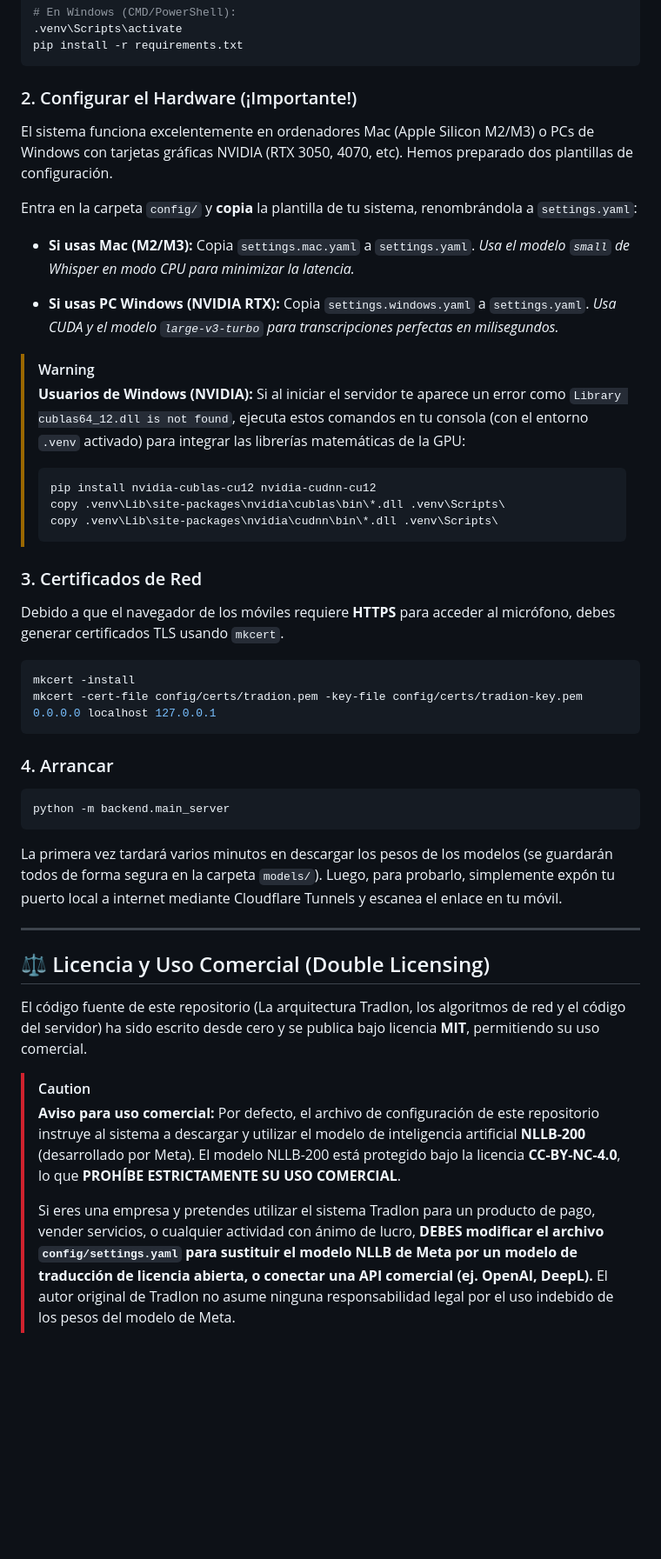
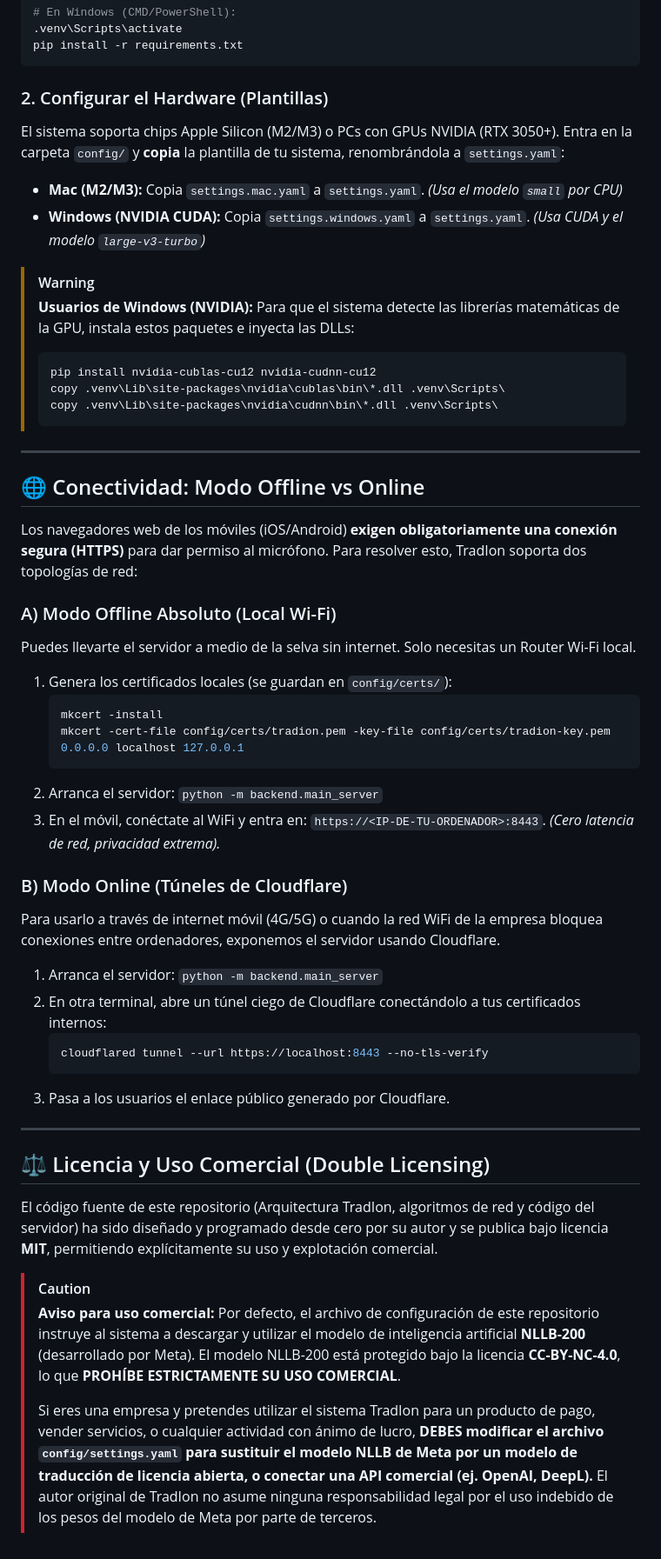
Before and after one commit to pttb6dhg24-tech/TradIon, a Markdown page: README.md, the part around one of its changes. Shown at 87% size. Rendered like a GitHub page; blank space fills up the shorter version.

Commit message:
docs: mejorar diseño del README y explicar modos de red

````diff
--- a/README.md
+++ b/README.md
@@ -34,51 +57,57 @@ pip install -r requirements.txt
 pip install -r requirements.txt
 ```
 
-### 2. Configurar el Hardware (¡Importante!)
+### 2. Configurar el Hardware (Plantillas)
 
-El sistema funciona excelentemente en ordenadores Mac (Apple Silicon M2/M3) o PCs de Windows con tarjetas gráficas NVIDIA (RTX 3050, 4070, etc). Hemos preparado dos plantillas de configuración.
-
+El sistema soporta chips Apple Silicon (M2/M3) o PCs con GPUs NVIDIA (RTX 3050+).
 Entra en la carpeta `config/` y **copia** la plantilla de tu sistema, renombrándola a `settings.yaml`:
 
-- **Si usas Mac (M2/M3):**
-  Copia `settings.mac.yaml` a `settings.yaml`.
-  *Usa el modelo `small` de Whisper en modo CPU para minimizar la latencia.*
-
-- **Si usas PC Windows (NVIDIA RTX):**
-  Copia `settings.windows.yaml` a `settings.yaml`.
-  *Usa CUDA y el modelo `large-v3-turbo` para transcripciones perfectas en milisegundos.*
+- **Mac (M2/M3):** Copia `settings.mac.yaml` a `settings.yaml`. *(Usa el modelo `small` por CPU)*
+- **Windows (NVIDIA CUDA):** Copia `settings.windows.yaml` a `settings.yaml`. *(Usa CUDA y el modelo `large-v3-turbo`)*
 
 > [!WARNING]
 > **Usuarios de Windows (NVIDIA):**
-> Si al iniciar el servidor te aparece un error como `Library cublas64_12.dll is not found`, ejecuta estos comandos en tu consola (con el entorno `.venv` activado) para integrar las librerías matemáticas de la GPU:
+> Para que el sistema detecte las librerías matemáticas de la GPU, instala estos paquetes e inyecta las DLLs:
 > ```cmd
 > pip install nvidia-cublas-cu12 nvidia-cudnn-cu12
 > copy .venv\Lib\site-packages\nvidia\cublas\bin\*.dll .venv\Scripts\
 > copy .venv\Lib\site-packages\nvidia\cudnn\bin\*.dll .venv\Scripts\
 > ```
 
-### 3. Certificados de Red
-Debido a que el navegador de los móviles requiere **HTTPS** para acceder al micrófono, debes generar certificados TLS usando `mkcert`.
-```bash
-mkcert -install
-mkcert -cert-file config/certs/tradion.pem -key-file config/certs/tradion-key.pem 0.0.0.0 localhost 127.0.0.1
-```
+---
 
-### 4. Arrancar
-```bash
-python -m backend.main_server
-```
-La primera vez tardará varios minutos en descargar los pesos de los modelos (se guardarán todos de forma segura en la carpeta `models/`).
-Luego, para probarlo, simplemente expón tu puerto local a internet mediante Cloudflare Tunnels y escanea el enlace en tu móvil.
+## 🌐 Conectividad: Modo Offline vs Online
+
+Los navegadores web de los móviles (iOS/Android) **exigen obligatoriamente una conexión segura (HTTPS)** para dar permiso al micrófono. Para resolver esto, TradIon soporta dos topologías de red:
+
+### A) Modo Offline Absoluto (Local Wi-Fi)
+Puedes llevarte el servidor a medio de la selva sin internet. Solo necesitas un Router Wi-Fi local.
+1. Genera los certificados locales (se guardan en `config/certs/`):
+   ```bash
+   mkcert -install
+   mkcert -cert-file config/certs/tradion.pem -key-file config/certs/tradion-key.pem 0.0.0.0 localhost 127.0.0.1
+   ```
+2. Arranca el servidor: `python -m backend.main_server`
+3. En el móvil, conéctate al WiFi y entra en: `https://<IP-DE-TU-ORDENADOR>:8443`.
+*(Cero latencia de red, privacidad extrema).*
+
+### B) Modo Online (Túneles de Cloudflare)
+Para usarlo a través de internet móvil (4G/5G) o cuando la red WiFi de la empresa bloquea conexiones entre ordenadores, exponemos el servidor usando Cloudflare.
+1. Arranca el servidor: `python -m backend.main_server`
+2. En otra terminal, abre un túnel ciego de Cloudflare conectándolo a tus certificados internos:
+   ```bash
+   cloudflared tunnel --url https://localhost:8443 --no-tls-verify
+   ```
+3. Pasa a los usuarios el enlace público generado por Cloudflare.
 
 ---
 
 ## ⚖️ Licencia y Uso Comercial (Double Licensing)
 
-El código fuente de este repositorio (La arquitectura TradIon, los algoritmos de red y el código del servidor) ha sido escrito desde cero y se publica bajo licencia **MIT**, permitiendo su uso comercial.
+El código fuente de este repositorio (Arquitectura TradIon, algoritmos de red y código del servidor) ha sido diseñado y programado desde cero por su autor y se publica bajo licencia **MIT**, permitiendo explícitamente su uso y explotación comercial.
 
 > [!CAUTION]
 > **Aviso para uso comercial:**
 > Por defecto, el archivo de configuración de este repositorio instruye al sistema a descargar y utilizar el modelo de inteligencia artificial **NLLB-200** (desarrollado por Meta). El modelo NLLB-200 está protegido bajo la licencia **CC-BY-NC-4.0**, lo que **PROHÍBE ESTRICTAMENTE SU USO COMERCIAL**.
 >
-> Si eres una empresa y pretendes utilizar el sistema TradIon para un producto de pago, vender servicios, o cualquier actividad con ánimo de lucro, **DEBES modificar el archivo `config/settings.yaml` para sustituir el modelo NLLB de Meta por un modelo de traducción de licencia abierta, o conectar una API comercial (ej. OpenAI, DeepL).** El autor original de TradIon no asume ninguna responsabilidad legal por el uso indebido de los pesos del modelo de Meta.
+> Si eres una empresa y pretendes utilizar el sistema TradIon para un producto de pago, vender servicios, o cualquier actividad con ánimo de lucro, **DEBES modificar el archivo `config/settings.yaml` para sustituir el modelo NLLB de Meta por un modelo de traducción de licencia abierta, o conectar una API comercial (ej. OpenAI, DeepL).** El autor original de TradIon no asume ninguna responsabilidad legal por el uso indebido de los pesos del modelo de Meta por parte de terceros.
````
Also changed, not shown: other parts of README.md (+31 -8 lines).
